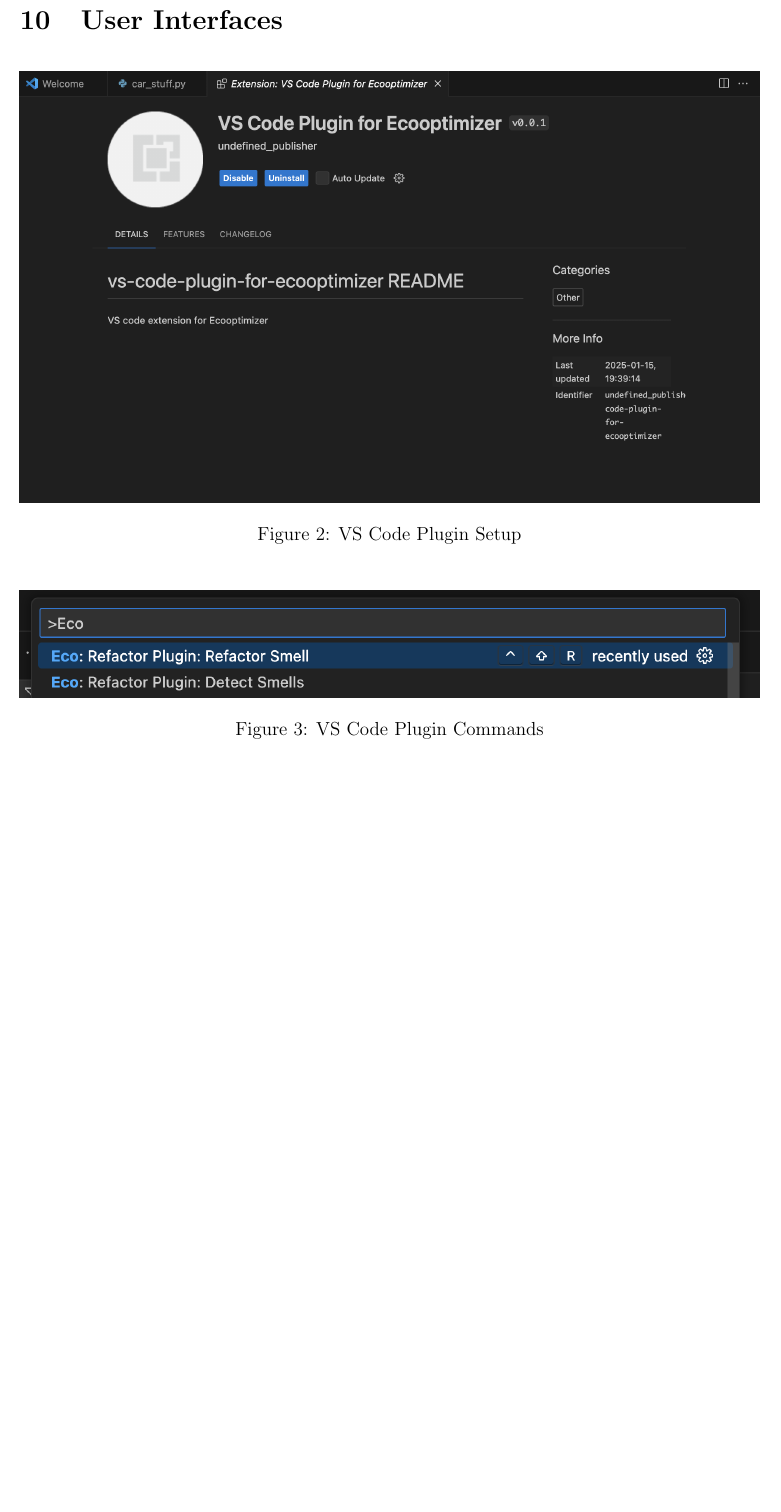
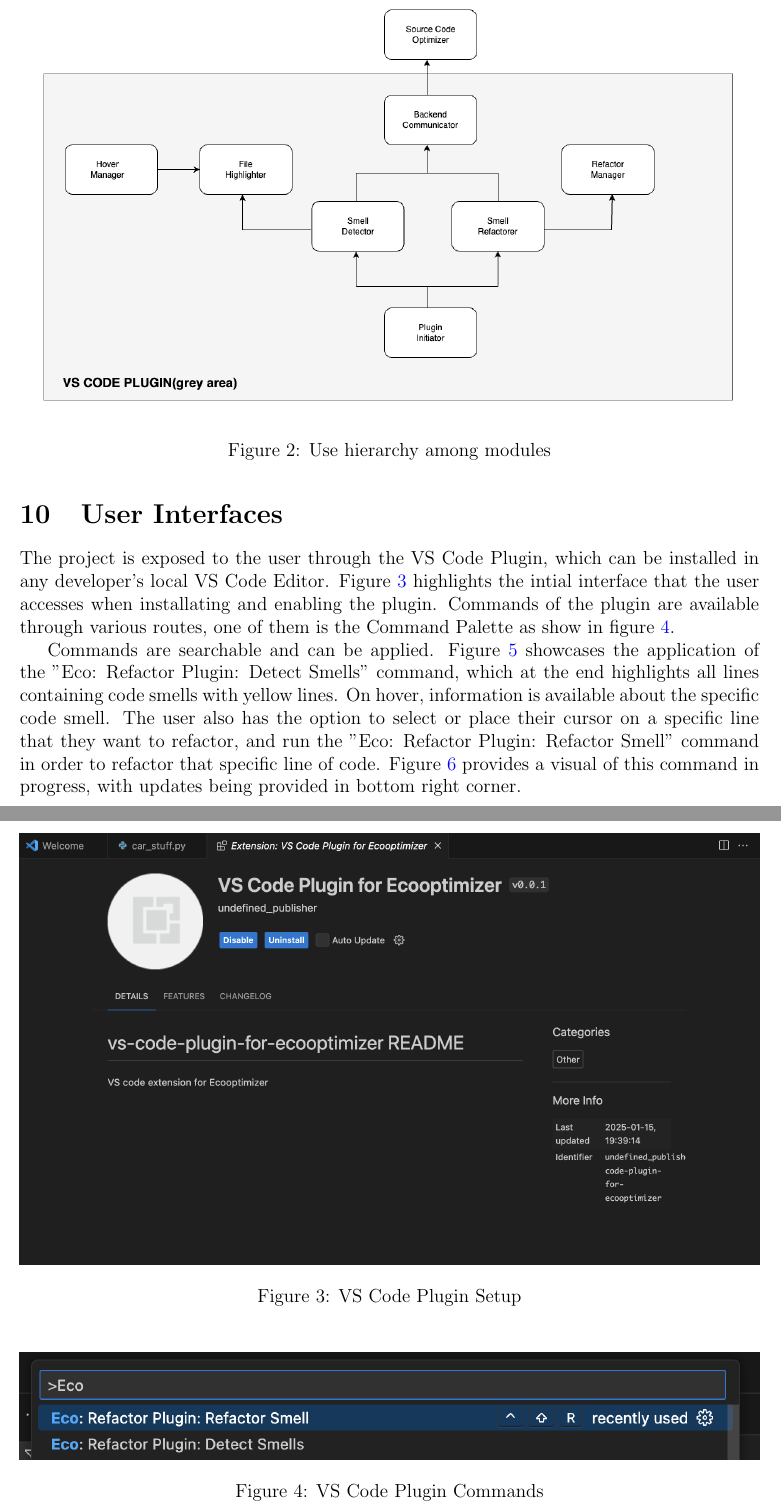
Before and after one commit to ssm-lab/capstone--source-code-optimizer, a LaTeX document (docs/Design/SoftArchitecture/MG.tex): part of page 21 of 23 before the commit and two parts of pages 21 and 22 of 24 after it, the two joined at a grey line, cut at the place of the change, the shorter picture padded with empty space. Compiled offline with pdfLaTeX.

Commit message:
Updated use hierarchy + user interface. Mixed MIS of two modules

```diff
--- a/docs/Design/SoftArchitecture/MG.tex
+++ b/docs/Design/SoftArchitecture/MG.tex
@@ -751,8 +756,27 @@
 \caption{Use hierarchy among modules}
 \label{FigUH}
 \end{figure}
+
+\begin{figure}[H]
+  \centering
+  \includegraphics[width=\textwidth]{../../Images/plugin_use_diagram.png}
+  \caption{Use hierarchy among modules}
+  \label{FigUH_Plugin}
+  \end{figure}
 
 %\section*{References}
 
 \section{User Interfaces}
 
+The project is exposed to the user through the VS Code Plugin, which can be installed
+in any developer's local VS Code Editor. Figure \ref{fig3} highlights the intial interface that
+the user accesses when installating and enabling the plugin. Commands of the plugin are
+available through various routes, one of them is the Command Palette as show in figure \ref{fig4}.
+
+Commands are searchable and can be applied. Figure \ref{fig5} showcases the application of the
+"Eco: Refactor Plugin: Detect Smells" command, which at the end highlights all lines containing
+code smells with yellow lines. On hover, information is available about the specific code smell.
+The user also has the option to select or place their cursor on a specific line that they want
+to refactor, and run the "Eco: Refactor Plugin: Refactor Smell" command in order to refactor that
+specific line of code. Figure \ref{fig6} provides a visual of this command in progress, with updates
+being provided in bottom right corner.
@@ -774,7 +799,7 @@
   \centering
   \includegraphics[width=0.7\textwidth]{../../Images/VSPluginDetectMode.png}
   \caption{VS Code Code Analysis Interaction}
-  \label{FigUH}
+  \label{fig5}
   \end{figure}
 
   \begin{figure}[H]
@@ -785,4 +810,5 @@
   \end{figure}
+
 
 \wss{Design of user interface for software and hardware.  Attach an appendix if
 needed. Drawings, Sketches, Figma}
```
Also changed, not shown: docs/Design/SoftDetailedDes/MIS.tex (+2 -6 lines), docs/Images/plugin_use_diagram.png (added), docs/Images/sco_use_diagram.png (added), docs/Images/use_hierarchy_modules.png (deleted), docs/Design/SoftArchitecture/MG.tex (16 more changed lines).
